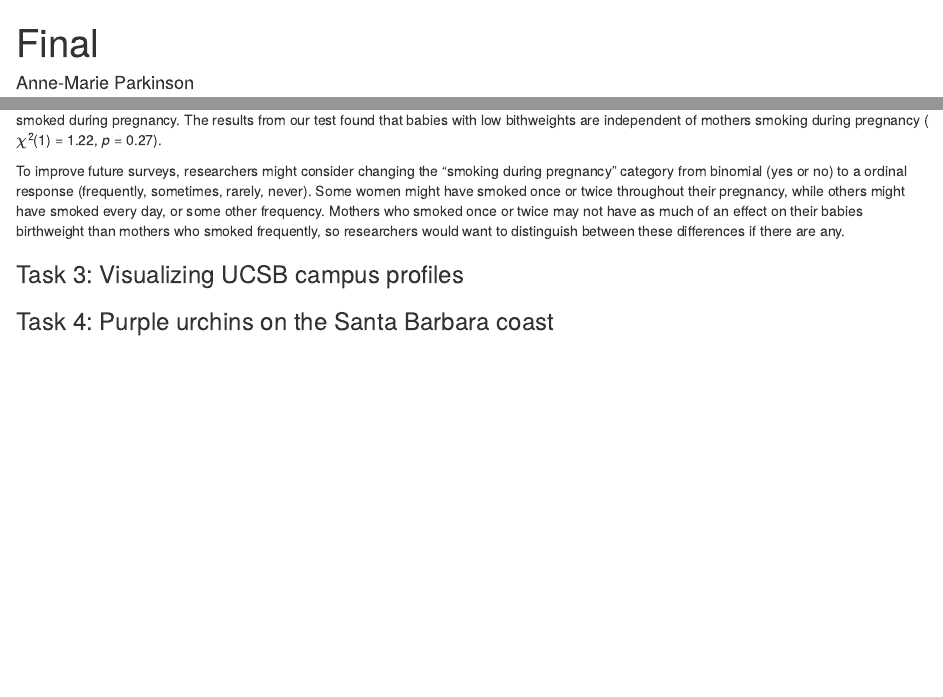
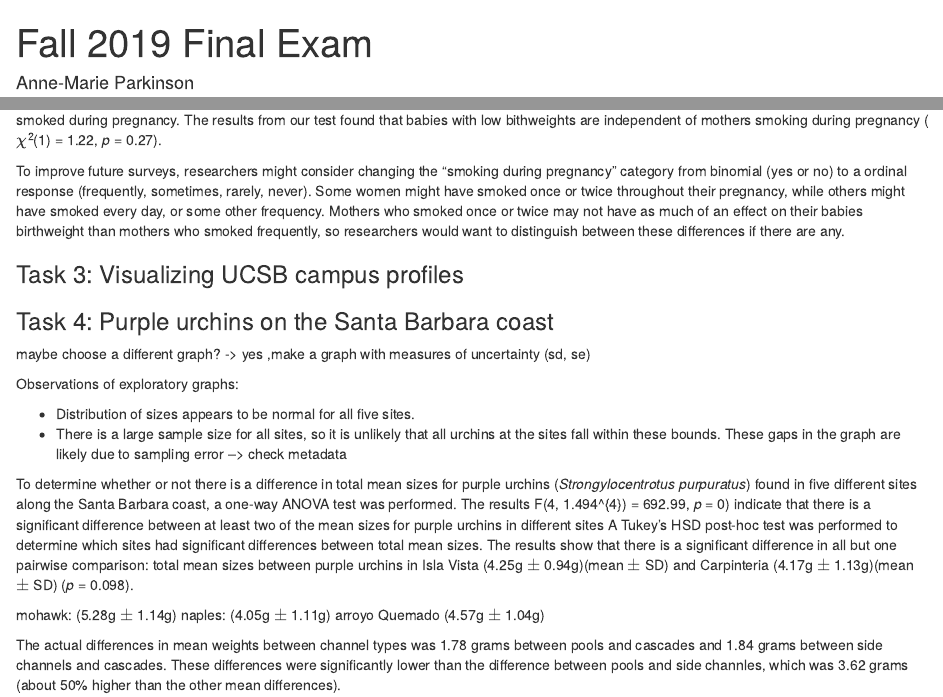
Before and after one commit to amlparkinson/ESM-206-final, an R Markdown document (Final.Rmd): the page in a window 1100 px wide, from its top, and a second part further down, joined at a grey line. Rendered offline with R 4.5, knitr and Pandoc, with nearby package versions; some code elsewhere in the file could not run offline; column names are cleaned by a stand-in for the janitor package.

Commit message:
more drafts

````diff
--- a/Final.Rmd
+++ b/Final.Rmd
@@ -1,5 +1,5 @@
 ---
-title: "Final"
+title: "Fall 2019 Final Exam"
 author: "Anne-Marie Parkinson"
 date: "December 4, 2019"
 output: html_document
@@ -270,4 +271,8 @@ ggplot (new, aes(x=year, y=enrollment)) +
 
 ### Task 4: Purple urchins on the Santa Barbara coast
 
-```{r}
+```{r, include = F}
+# load data and modify so only have purple urchin observations in control treatments
+
+urchin <- read_csv('sbc_lter_urchins.csv')
+urchin <-  urchin %>%
@@ -274,2 +283,26 @@ ggplot (new, aes(x=year, y=enrollment)) +
+  select (year, site, size) %>%
+  mutate(site = case_when(
+    site %in% c("CARP") ~ "Carpinteria" ,
+    site %in% c("IVEE") ~ "Isla Vista",
+    site %in% c("AQUE") ~ "Arroyo Quemado",
+    site %in% c("MOHK") ~ "Mohawk",
+    site %in% c("NAPL") ~ "Naples")) %>%
+  mutate(year=as.character(year))
 
 ```
+
+```{r, include = F}
+
+# summary statistics for urchin sizes at the 5 different sites
+
+urchin_stats <- urchin %>%
+  group_by(site) %>%
+  summarize (mean = mean(size, na.rm=T),
+             sd = sd(size, na.rm=T),
+             se = sd((size) / sqrt(n()), na.rm=T),
+             sample_size = n())
+# kable of urchin stats
+
+urchin_stats %>%
+  kable (col.names = c("Site", "Mean", "Standard Deviation", "Standard Error", "Sample Size"),
+         digits=2) %>%
@@ -275,0 +316,15 @@ ggplot (new, aes(x=year, y=enrollment)) +
+maybe choose a different graph? -> yes ,make a graph with measures of uncertainty (sd, se)
+```{r, include = F}
+# exploratory graphs of purple urchin size distributions at each site
+
+ggplot (urchin, aes(x=size)) +
+  geom_density(aes(fill=site), show.legend=F) +
+  labs ( x= '\nSize (?)',
+         y = 'Density\n',
+         title="Sampling distribution of purple urchins",
+         subtitle = "2008-2018\n") +
+  scale_x_continuous(expand = c(0,0),
+                     lim = c(0,10),
+                     breaks = seq(0,10, by=2)) +
+  scale_y_continuous(expand = c(0,0)) +
+  theme_bw() +
@@ -275,0 +342,41 @@ ggplot (new, aes(x=year, y=enrollment)) +
+Observations of exploratory graphs:
+
+- Distribution of sizes appears to be normal for all five sites.
+- There is a large sample size for all sites, so it is unlikely that all urchins at the sites fall within these bounds. These gaps in the graph are likely due to sampling error --> check metadata
+
+```{r, include = F}
+# is there a significant difference in mean purple urchin size in control treatments at the 5 sites
+
+# H null: there is no significant difference in mean purple urchin size in control treatments at the 5 sites
+# H alt: there is a significant difference in mean purple urchin size in control treatments at the 5 sites
+
+# anova
+urchin_aov <- aov(size ~ site, data=urchin)
+summary(urchin_aov)
+# p<2e-16
+
+# tukey
+urchin_tukey <- TukeyHSD(urchin_aov)
+urchin_tukey
+
+# results: all sites have a significant difference except for
+
+# To report your one-way ANOVA, need to unlist the outcomes isla vista and carpenteria
+
+urchin_outputs <- unlist(summary(urchin_aov))
+urchin_outputs
+
+# Create a data frame of Tukey to reference p-values through in-line referencing
+
+df <- data.frame(urchin_tukey$site)
+df
+```
+
+To determine whether or not there is a difference in total mean sizes for purple urchins (*Strongylocentrotus purpuratus*) found in five different sites along the Santa Barbara coast, a one-way ANOVA test was performed. The results  F(`r urchin_outputs[1]`, `r urchin_outputs[2]`) = `r round(urchin_outputs[7],2)`, *p* = `r round(urchin_outputs[9],3)`) indicate that there is a significant difference between at least two of the mean sizes for purple urchins in different sites A Tukey's HSD post-hoc test was performed to determine which sites had significant differences between total mean sizes. The results show that there is a significant difference in all but one pairwise comparison: total mean sizes between purple urchins in Isla Vista (`r round(urchin_stats$mean[3], 2)`g $\pm$ `r round(urchin_stats$sd[3], 2)`g)(mean $\pm$ SD) and Carpinteria (`r round(urchin_stats$mean[2], 2)`g $\pm$ `r round(urchin_stats$sd[2], 2)`g)(mean $\pm$ SD) (*p* = `r round(df$p.adj[5],3)`).
+
+
+mohawk: (`r round(urchin_stats$mean[4], 2)`g $\pm$ `r round(urchin_stats$sd[4], 2)`g)
+naples: (`r round(urchin_stats$mean[5], 2)`g $\pm$ `r round(urchin_stats$sd[5], 2)`g)
+arroyo Quemado (`r round(urchin_stats$mean[1], 2)`g $\pm$ `r round(urchin_stats$sd[1], 2)`g)
+
+The actual differences in mean weights between channel types was 1.78 grams between pools and cascades and 1.84 grams between side channels and cascades. These differences were significantly lower than the difference between pools and side channles, which was 3.62 grams (about 50% higher than the other mean differences).
````
Also changed, not shown: Final.html, Final.Rmd (23 more changed lines).
